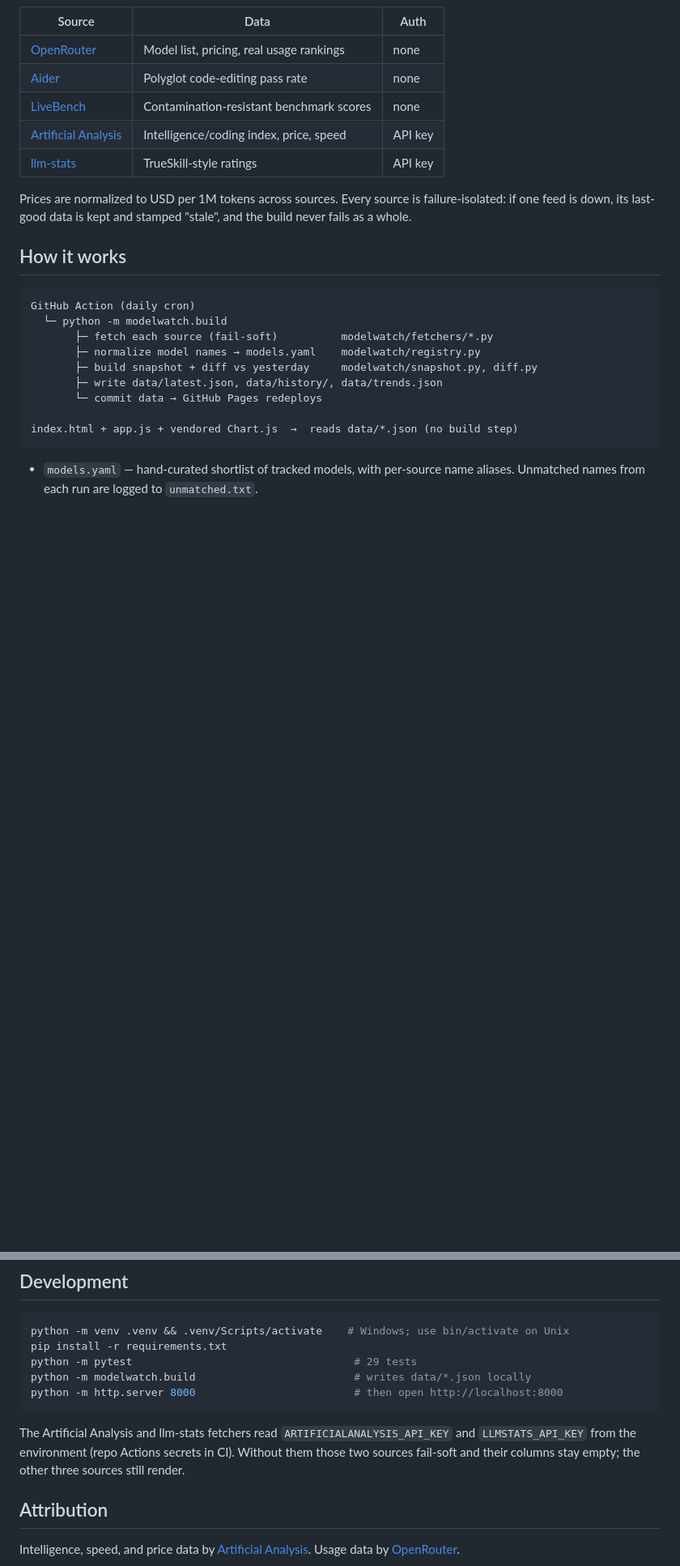
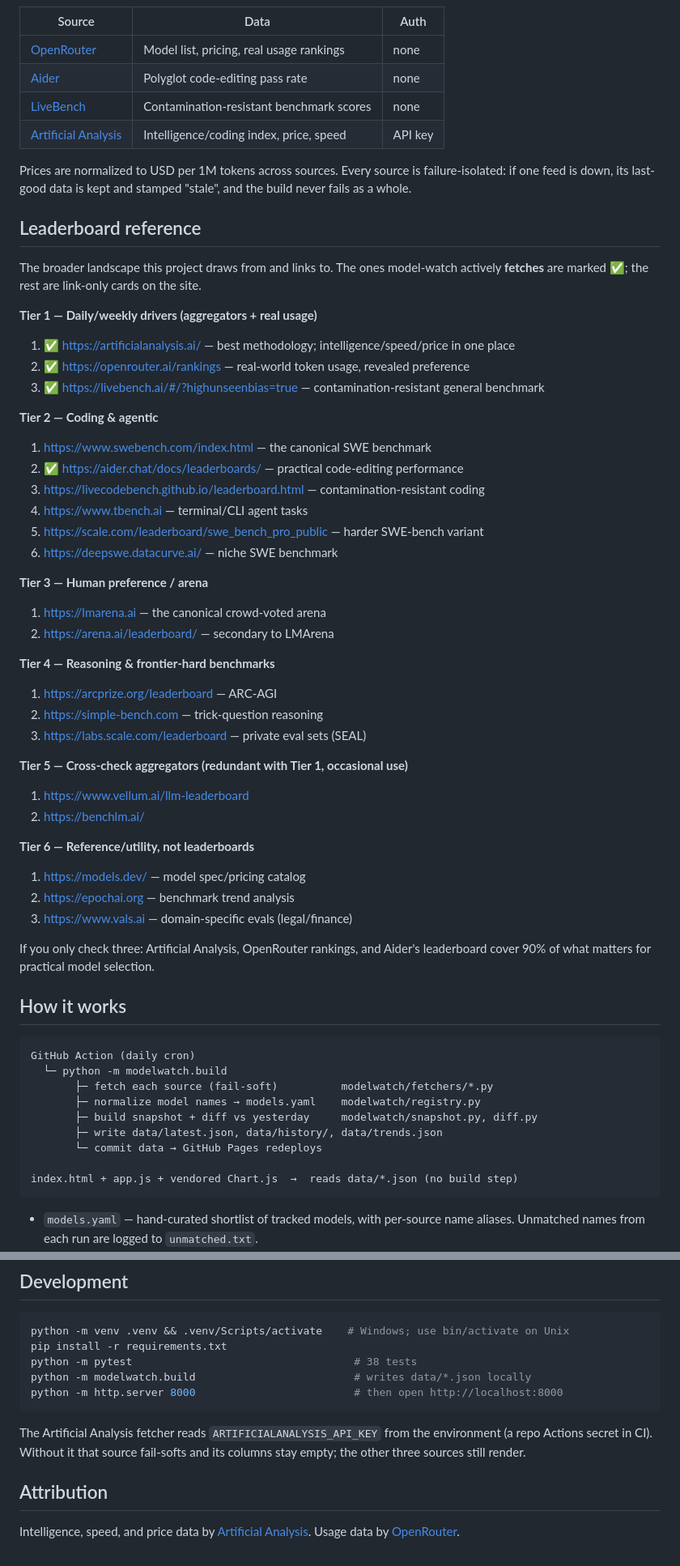
Before and after one commit to richardadonnell/model-watch, a Markdown page: README.md, 2 parts joined by grey strips. Shown at 81% size. Rendered like a GitHub page; blank space fills up the shorter version.

Commit message:
docs: add tiered leaderboard reference to README; drop stale llm-stats mentions
Adds the full leaderboard landscape (fetched sources marked); omits llm-stats and
the frozen HF Open LLM Leaderboard (both abandoned in development). Fixes stale
docs: llm-stats table row, 29->38 test count, LLMSTATS_API_KEY reference.

````diff
--- a/README.md
+++ b/README.md
@@ -29,11 +29,55 @@ link-only card.
 | [Aider](https://aider.chat/docs/leaderboards/) | Polyglot code-editing pass rate | none |
 | [LiveBench](https://livebench.ai/) | Contamination-resistant benchmark scores | none |
 | [Artificial Analysis](https://artificialanalysis.ai/) | Intelligence/coding index, price, speed | API key |
-| [llm-stats](https://llm-stats.com/) | TrueSkill-style ratings | API key |
 
 Prices are normalized to USD per 1M tokens across sources. Every source is
 failure-isolated: if one feed is down, its last-good data is kept and stamped
 "stale", and the build never fails as a whole.
+
+## Leaderboard reference
+
+The broader landscape this project draws from and links to. The ones model-watch
+actively **fetches** are marked ✅; the rest are link-only cards on the site.
+
+**Tier 1 — Daily/weekly drivers (aggregators + real usage)**
+
+1. ✅ <https://artificialanalysis.ai/> — best methodology; intelligence/speed/price in one place
+2. ✅ <https://openrouter.ai/rankings> — real-world token usage, revealed preference
+3. ✅ <https://livebench.ai/#/?highunseenbias=true> — contamination-resistant general benchmark
+
+**Tier 2 — Coding & agentic**
+
+1. <https://www.swebench.com/index.html> — the canonical SWE benchmark
+2. ✅ <https://aider.chat/docs/leaderboards/> — practical code-editing performance
+3. <https://livecodebench.github.io/leaderboard.html> — contamination-resistant coding
+4. <https://www.tbench.ai> — terminal/CLI agent tasks
+5. <https://scale.com/leaderboard/swe_bench_pro_public> — harder SWE-bench variant
+6. <https://deepswe.datacurve.ai/> — niche SWE benchmark
+
+**Tier 3 — Human preference / arena**
+
+1. <https://lmarena.ai> — the canonical crowd-voted arena
+2. <https://arena.ai/leaderboard/> — secondary to LMArena
+
+**Tier 4 — Reasoning & frontier-hard benchmarks**
+
+1. <https://arcprize.org/leaderboard> — ARC-AGI
+2. <https://simple-bench.com> — trick-question reasoning
+3. <https://labs.scale.com/leaderboard> — private eval sets (SEAL)
+
+**Tier 5 — Cross-check aggregators (redundant with Tier 1, occasional use)**
+
+1. <https://www.vellum.ai/llm-leaderboard>
+2. <https://benchlm.ai/>
+
+**Tier 6 — Reference/utility, not leaderboards**
+
+1. <https://models.dev/> — model spec/pricing catalog
+2. <https://epochai.org> — benchmark trend analysis
+3. <https://www.vals.ai> — domain-specific evals (legal/finance)
+
+If you only check three: Artificial Analysis, OpenRouter rankings, and Aider's
+leaderboard cover 90% of what matters for practical model selection.
 
 ## How it works
 
@@ -60,15 +104,14 @@ index.html + app.js + vendored Chart.js  →  reads data/*.json (no build step)
 ```bash
 python -m venv .venv && .venv/Scripts/activate    # Windows; use bin/activate on Unix
 pip install -r requirements.txt
-python -m pytest                                   # 29 tests
+python -m pytest                                   # 38 tests
 python -m modelwatch.build                         # writes data/*.json locally
 python -m http.server 8000                         # then open http://localhost:8000
 ```
 
-The Artificial Analysis and llm-stats fetchers read `ARTIFICIALANALYSIS_API_KEY`
-and `LLMSTATS_API_KEY` from the environment (repo Actions secrets in CI). Without
-them those two sources fail-soft and their columns stay empty; the other three
-sources still render.
+The Artificial Analysis fetcher reads `ARTIFICIALANALYSIS_API_KEY` from the
+environment (a repo Actions secret in CI). Without it that source fail-softs and
+its columns stay empty; the other three sources still render.
 
 ## Attribution
 
````
